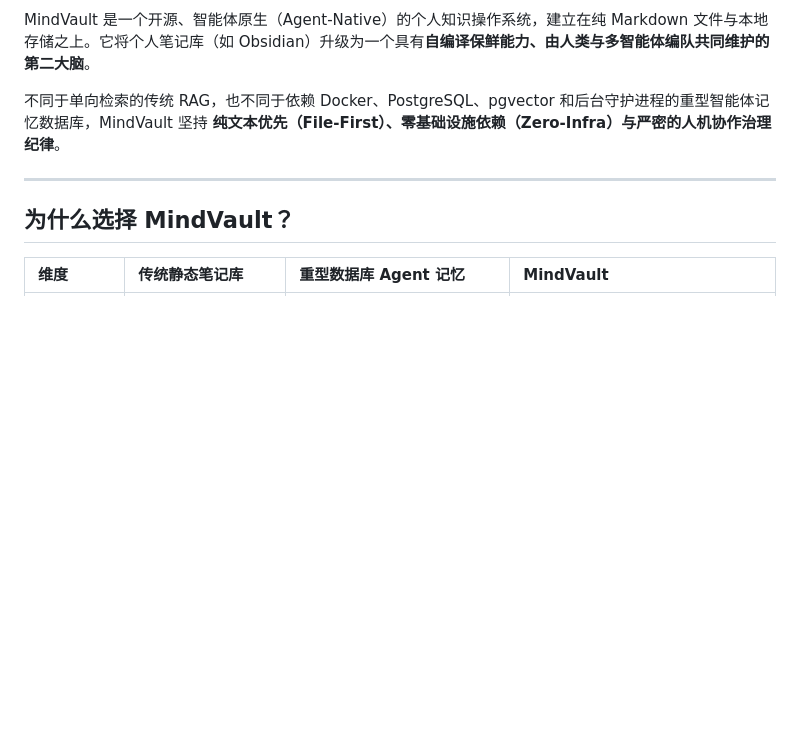
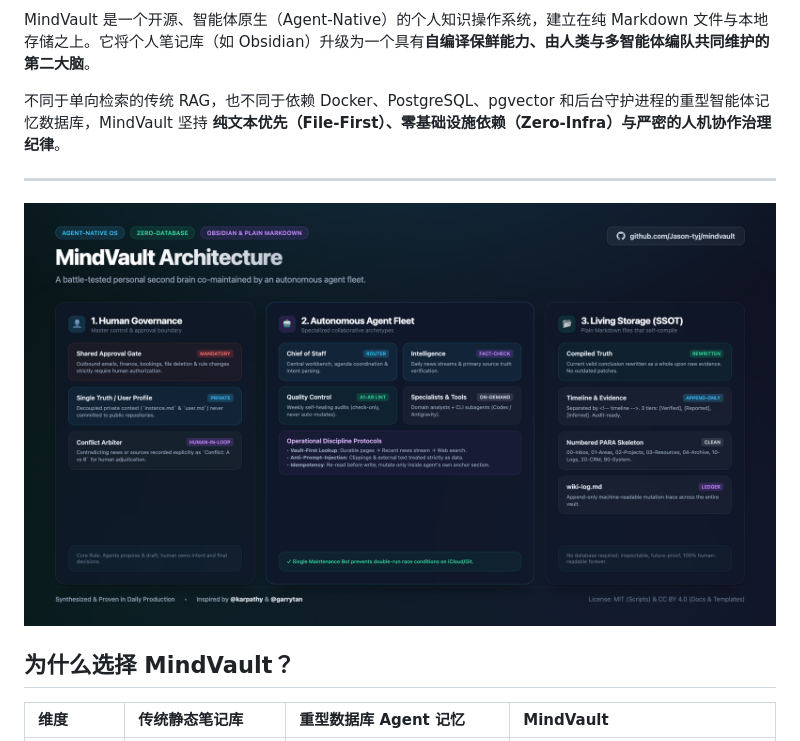
Before and after one commit to Jason-tyj/mindvault, a Markdown page: README.zh-CN.md, the part around the change. GitHub-like rendering; pictures changed too: docs/assets/mindvault-architecture.png (added); blank space fills up the shorter version.

```diff
--- a/README.zh-CN.md
+++ b/README.zh-CN.md
@@ -11,6 +11,8 @@ MindVault 是一个开源、智能体原生（Agent-Native）的个人知识操
 不同于单向检索的传统 RAG，也不同于依赖 Docker、PostgreSQL、pgvector 和后台守护进程的重型智能体记忆数据库，MindVault 坚持 **纯文本优先（File-First）、零基础设施依赖（Zero-Infra）与严密的人机协作治理纪律**。
 
 ---
+
+![MindVault 系统架构](docs/assets/mindvault-architecture.png)
 
 ## 为什么选择 MindVault？
 
```
Also changed, not shown: README.md (+2 -0 lines).
